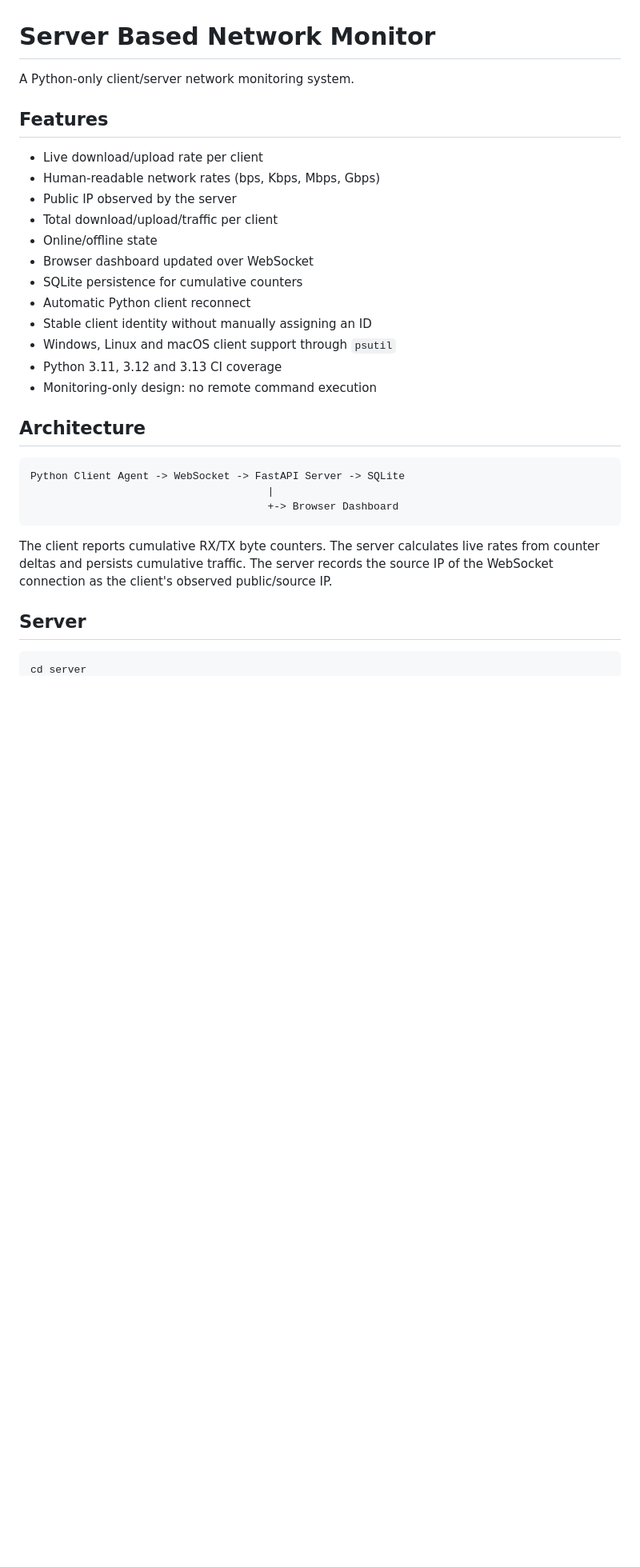
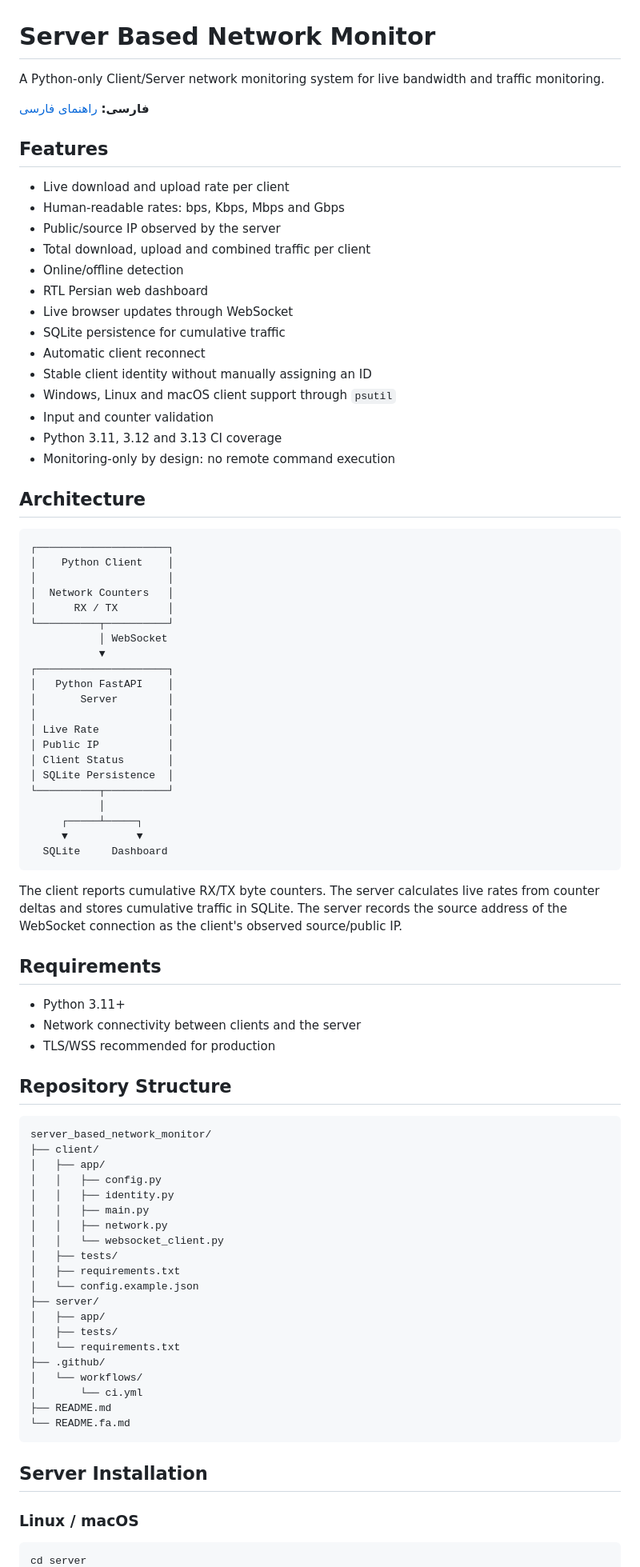
Before and after one commit to alies707/server_based_network_monitor, a Markdown page: README.md, the part around one of its changes. Shown at 80% size. Rendered like a GitHub page; blank space fills up the shorter version.

````diff
--- a/README.md
+++ b/README.md
@@ -1,33 +1,88 @@
 # Server Based Network Monitor
 
-A Python-only client/server network monitoring system.
+A Python-only Client/Server network monitoring system for live bandwidth and traffic monitoring.
+
+**فارسی:** [راهنمای فارسی](README.fa.md)
 
 ## Features
 
-- Live download/upload rate per client
-- Human-readable network rates (bps, Kbps, Mbps, Gbps)
-- Public IP observed by the server
-- Total download/upload/traffic per client
-- Online/offline state
-- Browser dashboard updated over WebSocket
-- SQLite persistence for cumulative counters
-- Automatic Python client reconnect
+- Live download and upload rate per client
+- Human-readable rates: bps, Kbps, Mbps and Gbps
+- Public/source IP observed by the server
+- Total download, upload and combined traffic per client
+- Online/offline detection
+- RTL Persian web dashboard
+- Live browser updates through WebSocket
+- SQLite persistence for cumulative traffic
+- Automatic client reconnect
 - Stable client identity without manually assigning an ID
 - Windows, Linux and macOS client support through `psutil`
+- Input and counter validation
 - Python 3.11, 3.12 and 3.13 CI coverage
-- Monitoring-only design: no remote command execution
+- Monitoring-only by design: no remote command execution
 
 ## Architecture
 
 ```text
-Python Client Agent -> WebSocket -> FastAPI Server -> SQLite
-                                      |
-                                      +-> Browser Dashboard
+┌─────────────────────┐
+│    Python Client    │
+│                     │
+│  Network Counters   │
+│      RX / TX        │
+└──────────┬──────────┘
+           │ WebSocket
+           ▼
+┌─────────────────────┐
+│   Python FastAPI    │
+│       Server        │
+│                     │
+│ Live Rate           │
+│ Public IP           │
+│ Client Status       │
+│ SQLite Persistence  │
+└──────────┬──────────┘
+           │
+     ┌─────┴─────┐
+     ▼           ▼
+  SQLite     Dashboard
 ```
 
-The client reports cumulative RX/TX byte counters. The server calculates live rates from counter deltas and persists cumulative traffic. The server records the source IP of the WebSocket connection as the client's observed public/source IP.
+The client reports cumulative RX/TX byte counters. The server calculates live rates from counter deltas and stores cumulative traffic in SQLite. The server records the source address of the WebSocket connection as the client's observed source/public IP.
 
-## Server
+## Requirements
+
+- Python 3.11+
+- Network connectivity between clients and the server
+- TLS/WSS recommended for production
+
+## Repository Structure
+
+```text
+server_based_network_monitor/
+├── client/
+│   ├── app/
+│   │   ├── config.py
+│   │   ├── identity.py
+│   │   ├── main.py
+│   │   ├── network.py
+│   │   └── websocket_client.py
+│   ├── tests/
+│   ├── requirements.txt
+│   └── config.example.json
+├── server/
+│   ├── app/
+│   ├── tests/
+│   └── requirements.txt
+├── .github/
+│   └── workflows/
+│       └── ci.yml
+├── README.md
+└── README.fa.md
+```
+
+## Server Installation
+
+### Linux / macOS
 
 ```bash
 cd server
````
Also changed, not shown: other parts of README.md (+98 -44 lines).
